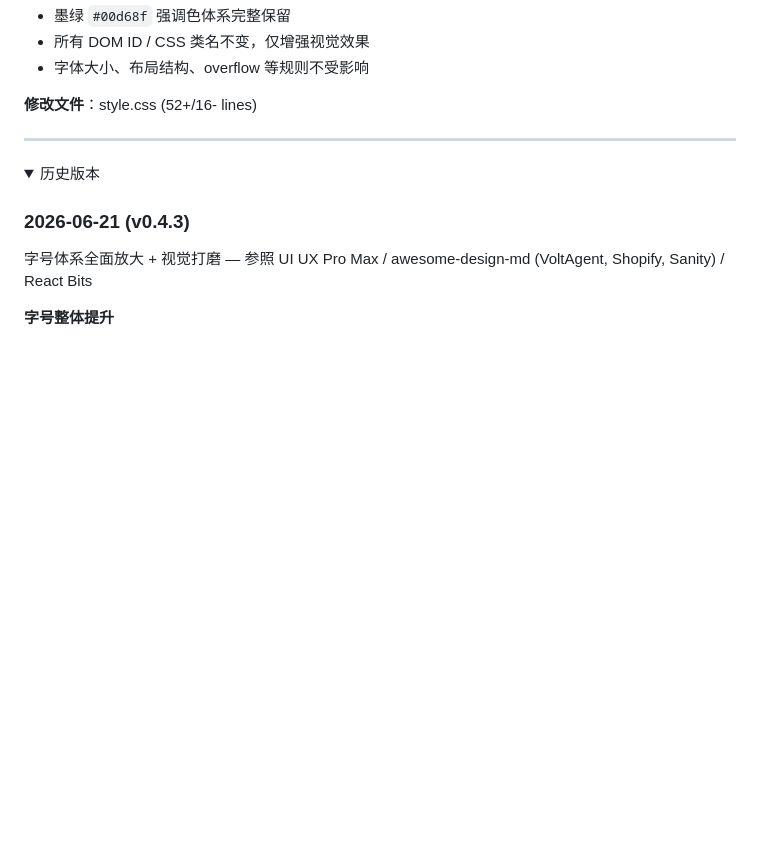
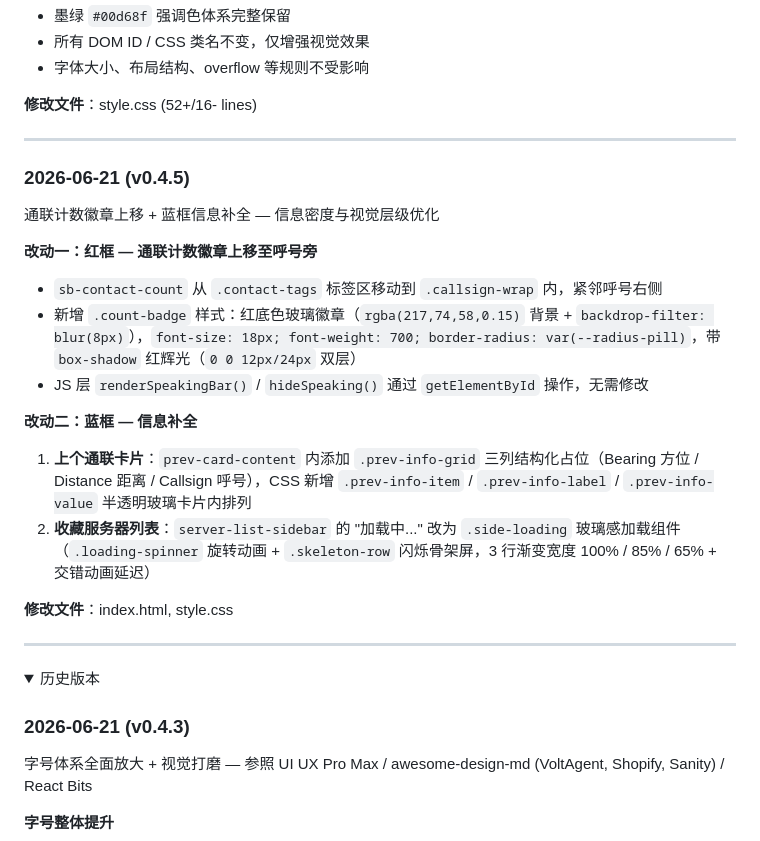
Before and after one commit to Inliang/fmo-secondary, a Markdown page: README.md, the part around the change. Rendered like a GitHub page; folded sections open; blank space fills up the shorter version.

Commit message:
docs: update README v0.4.5 changelog

```diff
--- a/README.md
+++ b/README.md
@@ -154,6 +154,23 @@ fmo-secondary/
 - 字体大小、布局结构、overflow 等规则不受影响
 
 **修改文件**：style.css (52+/16- lines)
+
+---
+
+### 2026-06-21 (v0.4.5)
+
+通联计数徽章上移 + 蓝框信息补全 — 信息密度与视觉层级优化
+
+**改动一：红框 — 通联计数徽章上移至呼号旁**
+- `sb-contact-count` 从 `.contact-tags` 标签区移动到 `.callsign-wrap` 内，紧邻呼号右侧
+- 新增 `.count-badge` 样式：红底色玻璃徽章（`rgba(217,74,58,0.15)` 背景 + `backdrop-filter: blur(8px)`），`font-size: 18px; font-weight: 700; border-radius: var(--radius-pill)`，带 `box-shadow` 红辉光（`0 0 12px/24px` 双层）
+- JS 层 `renderSpeakingBar()` / `hideSpeaking()` 通过 `getElementById` 操作，无需修改
+
+**改动二：蓝框 — 信息补全**
+1. **上个通联卡片**：`prev-card-content` 内添加 `.prev-info-grid` 三列结构化占位（Bearing 方位 / Distance 距离 / Callsign 呼号），CSS 新增 `.prev-info-item` / `.prev-info-label` / `.prev-info-value` 半透明玻璃卡片内排列
+2. **收藏服务器列表**：`server-list-sidebar` 的 "加载中..." 改为 `.side-loading` 玻璃感加载组件（`.loading-spinner` 旋转动画 + `.skeleton-row` 闪烁骨架屏，3 行渐变宽度 100% / 85% / 65% + 交错动画延迟）
+
+**修改文件**：index.html, style.css
 
 ---
 
```
